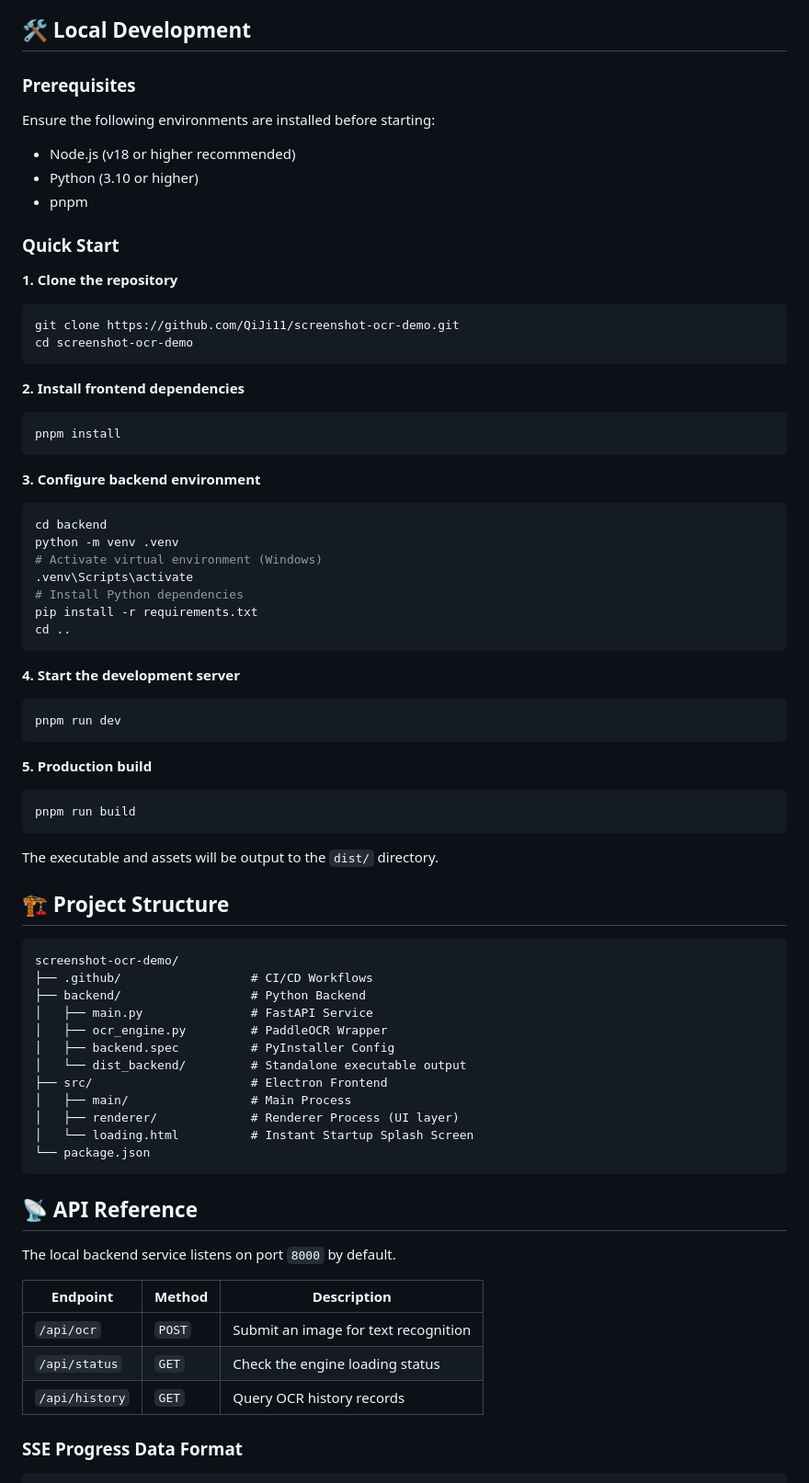
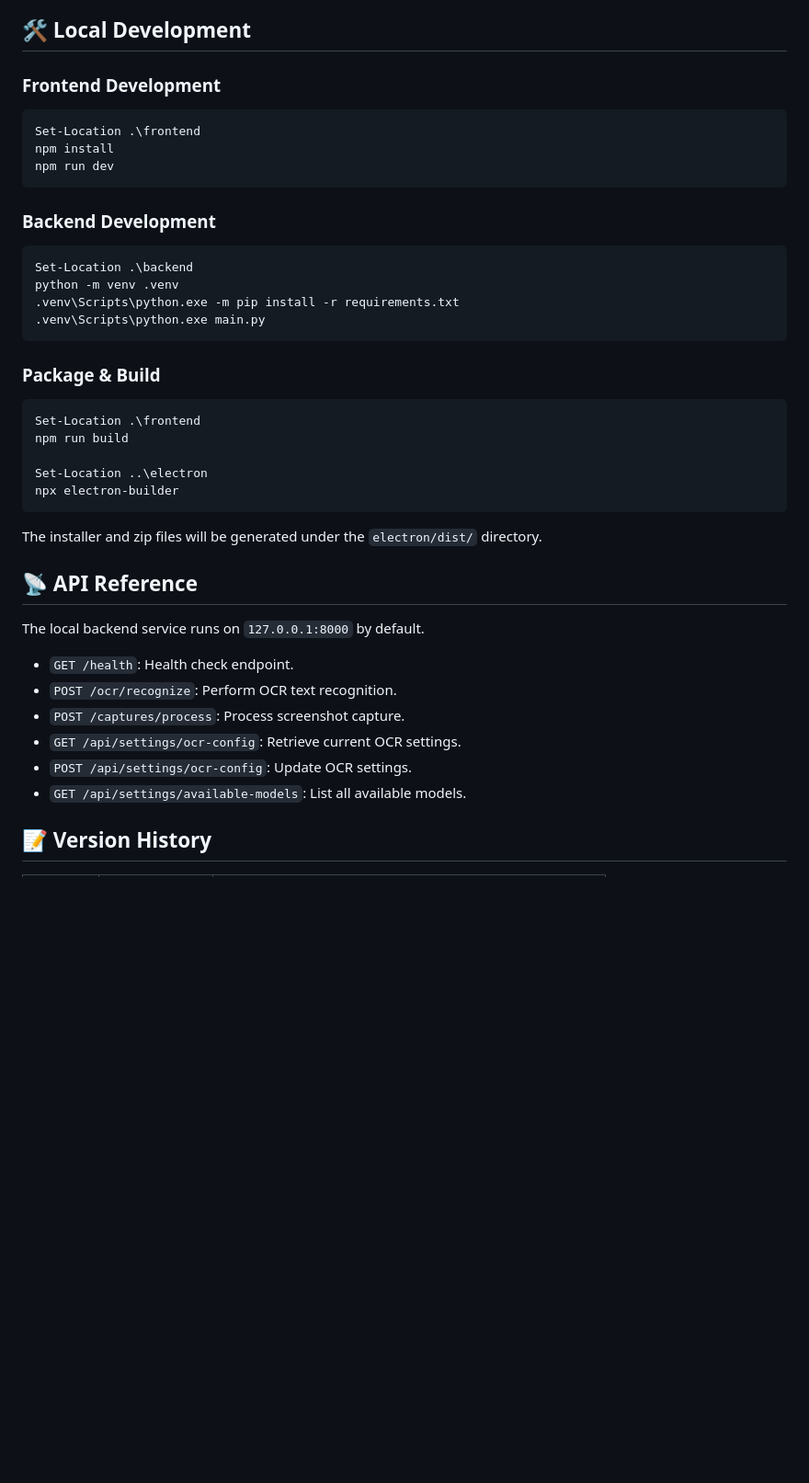
Before and after one commit to QiJi11/screenshot-ocr-demo, a Markdown page: README_EN.md, the part around one of its changes. Shown at 92% size. Drawn GitHub-style; blank space fills up the shorter version.

````diff
--- a/README_EN.md
+++ b/README_EN.md
@@ -33,74 +49,41 @@ Get the latest build artifacts from the **[Releases](https://github.com/QiJi11/s
 
 ## 🛠️ Local Development
 
-### Prerequisites
-
-Ensure the following environments are installed before starting:
-- Node.js (v18 or higher recommended)
-- Python (3.10 or higher)
-- pnpm
-
-### Quick Start
-
-**1. Clone the repository**
-```bash
-git clone https://github.com/QiJi11/screenshot-ocr-demo.git
-cd screenshot-ocr-demo
+### Frontend Development
+```powershell
+Set-Location .\frontend
+npm install
+npm run dev
 ```
 
-**2. Install frontend dependencies**
-```bash
-pnpm install
+### Backend Development
+```powershell
+Set-Location .\backend
+python -m venv .venv
+.venv\Scripts\python.exe -m pip install -r requirements.txt
+.venv\Scripts\python.exe main.py
 ```
 
-**3. Configure backend environment**
-```bash
-cd backend
-python -m venv .venv
-# Activate virtual environment (Windows)
-.venv\Scripts\activate
-# Install Python dependencies
-pip install -r requirements.txt
-cd ..
+### Package & Build
+```powershell
+Set-Location .\frontend
+npm run build
+
+Set-Location ..\electron
+npx electron-builder
 ```
-
-**4. Start the development server**
-```bash
-pnpm run dev
-```
-
-**5. Production build**
-```bash
-pnpm run build
-```
-The executable and assets will be output to the `dist/` directory.
-
-## 🏗️ Project Structure
-
-```text
-screenshot-ocr-demo/
-├── .github/                  # CI/CD Workflows
-├── backend/                  # Python Backend
-│   ├── main.py               # FastAPI Service
-│   ├── ocr_engine.py         # PaddleOCR Wrapper
-│   ├── backend.spec          # PyInstaller Config
-│   └── dist_backend/         # Standalone executable output
-├── src/                      # Electron Frontend
-│   ├── main/                 # Main Process
-│   ├── renderer/             # Renderer Process (UI layer)
-│   └── loading.html          # Instant Startup Splash Screen
-└── package.json
-```
+The installer and zip files will be generated under the `electron/dist/` directory.
 
 ## 📡 API Reference
 
-The local backend service listens on port `8000` by default.
+The local backend service runs on `127.0.0.1:8000` by default.
 
-| Endpoint | Method | Description |
-| --- | --- | --- |
-| `/api/ocr` | `POST` | Submit an image for text recognition |
-| `/api/status` | `GET` | Check the engine loading status |
-| `/api/history` | `GET` | Query OCR history records |
+- `GET /health`: Health check endpoint.
+- `POST /ocr/recognize`: Perform OCR text recognition.
+- `POST /captures/process`: Process screenshot capture.
+- `GET /api/settings/ocr-config`: Retrieve current OCR settings.
+- `POST /api/settings/ocr-config`: Update OCR settings.
+- `GET /api/settings/available-models`: List all available models.
 
-### SSE Progress Data Format
+## 📝 Version History
 
````
Also changed, not shown: other parts of README_EN.md (+40 -40 lines), .github/ISSUE_TEMPLATE/bug_report.md (added, +31 -0 lines), .github/ISSUE_TEMPLATE/feature_request.md (added, +20 -0 lines), .github/PULL_REQUEST_TEMPLATE.md (added, +24 -0 lines), README.md (+5 -1 lines), docs/images/banner.png (added), 2 other files.
